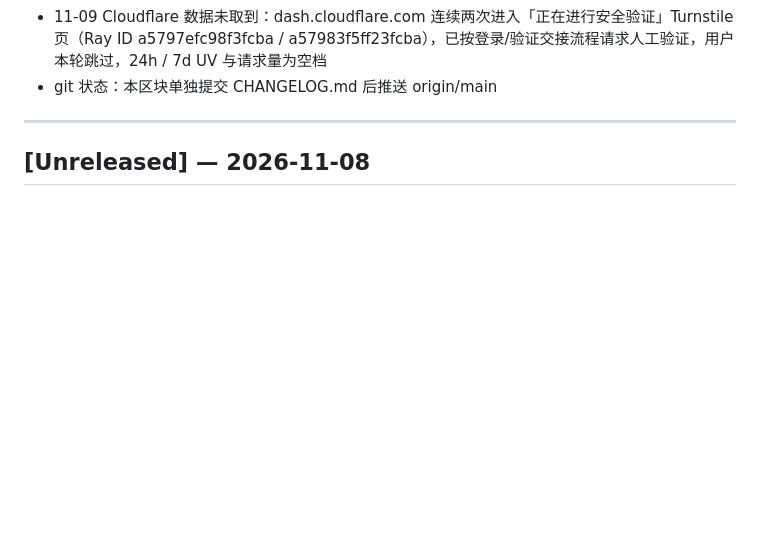
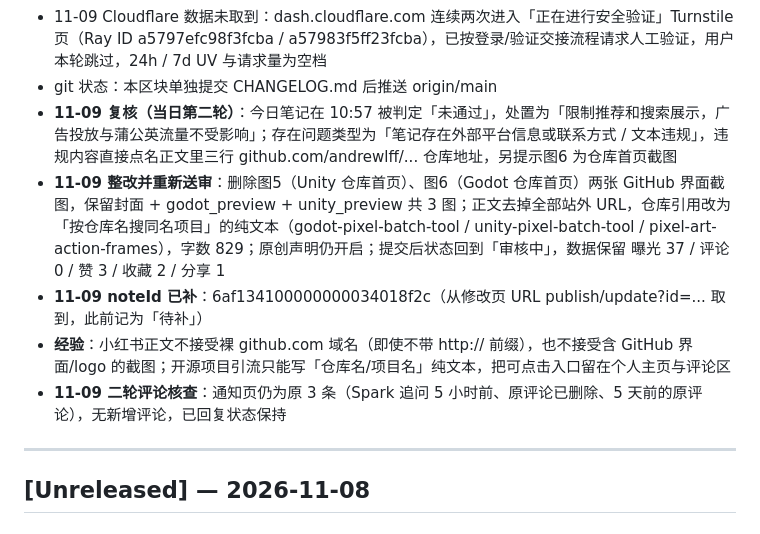
Before and after one commit to andrewlff/pixel-art-site, a Markdown page: CHANGELOG.md, the part around the change. GitHub-like rendering; blank space fills up the shorter version.

Commit message:
docs: changelog 2026-11-09 ext - note rejected for external links, rewrite and resubmit

```diff
--- a/CHANGELOG.md
+++ b/CHANGELOG.md
@@ -18,6 +18,11 @@ All notable changes to Pixel Art Action Frames & Pixelizer Web Tool.
 - 11-09 GitHub 四仓（pixel-art-action-frames / godot-pixel-batch-tool / unity-pixel-batch-tool / pixel-art-site）star 均 0，与 11-08 持平，无新增
 - 11-09 Cloudflare 数据未取到：dash.cloudflare.com 连续两次进入「正在进行安全验证」Turnstile 页（Ray ID a5797efc98f3fcba / a57983f5ff23fcba），已按登录/验证交接流程请求人工验证，用户本轮跳过，24h / 7d UV 与请求量为空档
 - git 状态：本区块单独提交 CHANGELOG.md 后推送 origin/main
+- **11-09 复核（当日第二轮）**：今日笔记在 10:57 被判定「未通过」，处置为「限制推荐和搜索展示，广告投放与蒲公英流量不受影响」；存在问题类型为「笔记存在外部平台信息或联系方式 / 文本违规」，违规内容直接点名正文里三行 github.com/andrewlff/... 仓库地址，另提示图6 为仓库首页截图
+- **11-09 整改并重新送审**：删除图5（Unity 仓库首页）、图6（Godot 仓库首页）两张 GitHub 界面截图，保留封面 + godot_preview + unity_preview 共 3 图；正文去掉全部站外 URL，仓库引用改为「按仓库名搜同名项目」的纯文本（godot-pixel-batch-tool / unity-pixel-batch-tool / pixel-art-action-frames），字数 829；原创声明仍开启；提交后状态回到「审核中」，数据保留 曝光 37 / 评论 0 / 赞 3 / 收藏 2 / 分享 1
+- **11-09 noteId 已补**：6af134100000000034018f2c（从修改页 URL publish/update?id=... 取到，此前记为「待补」）
+- **经验**：小红书正文不接受裸 github.com 域名（即使不带 http:// 前缀），也不接受含 GitHub 界面/logo 的截图；开源项目引流只能写「仓库名/项目名」纯文本，把可点击入口留在个人主页与评论区
+- **11-09 二轮评论核查**：通知页仍为原 3 条（Spark 追问 5 小时前、原评论已删除、5 天前的原评论），无新增评论，已回复状态保持
 
 ---
 ## [Unreleased] — 2026-11-08
```
